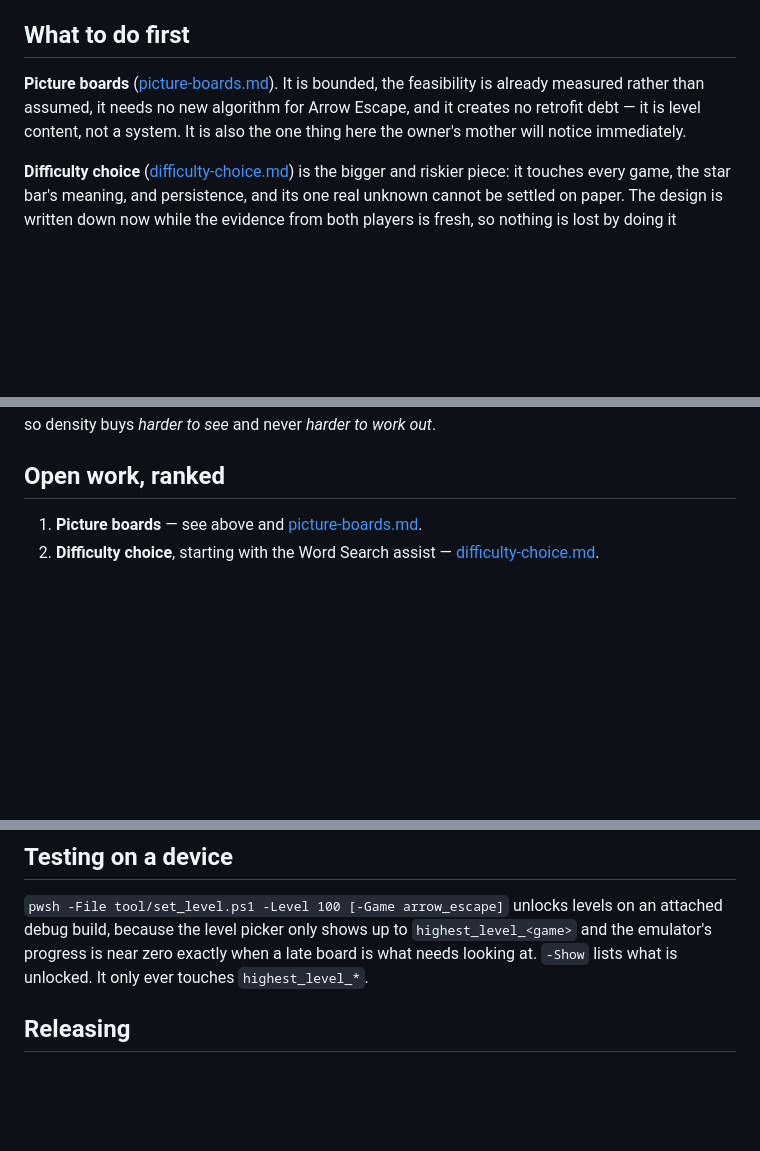
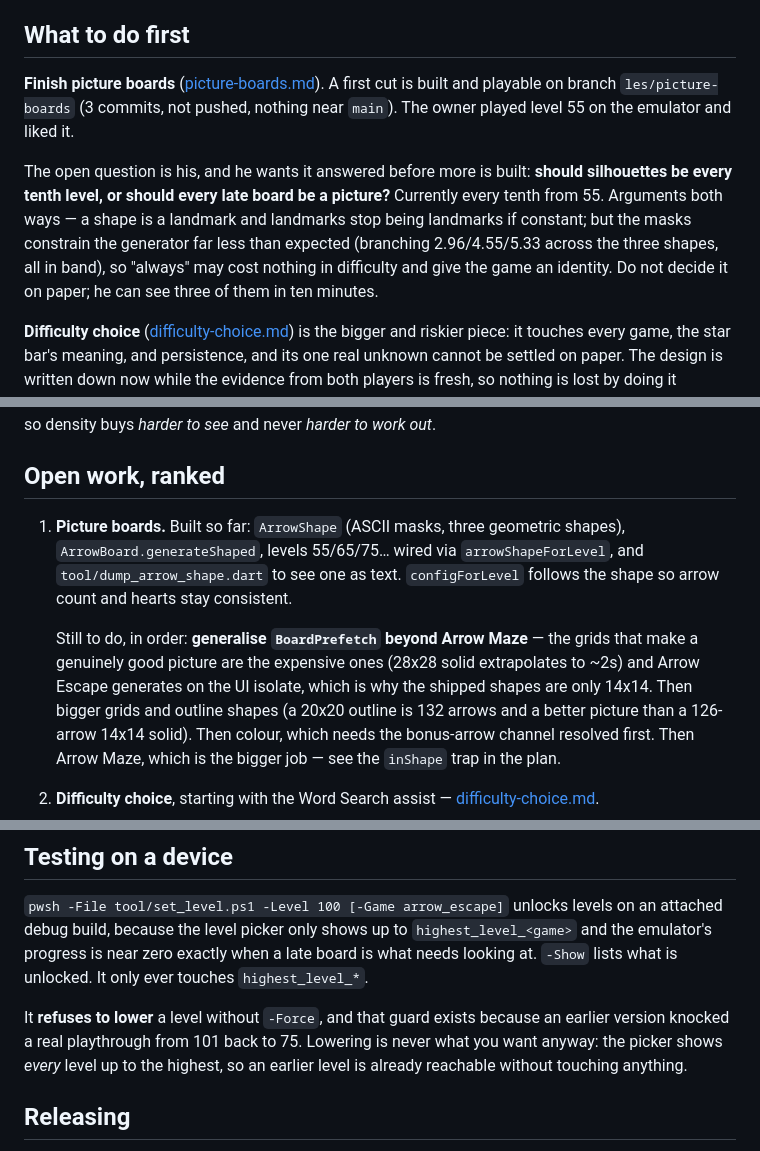
Before and after one commit to leifskje/brain-workout, a Markdown page: docs/plans/handoff.md, 3 parts joined by grey strips. GitHub-like rendering; blank space fills up the shorter version.

Commit message:
Bring the handoff up to date with what was actually built
It was written before the picture-board work and still said "planned, nothing
built". Records the first cut, what remains in what order, and the question the
owner wants answered before more is built: every tenth level, or every late board?

That question is deliberately left open rather than answered here. The milestone
argument in the plan was written before there were three shapes to look at, and
the branching spread across them (2.96/4.55/5.33, all in band) suggests "always"
may cost nothing -- which is a thing to see, not to argue.

Co-Authored-By: Claude Opus 5 (1M context) <noreply@anthropic.com>

```diff
--- a/docs/plans/handoff.md
+++ b/docs/plans/handoff.md
@@ -13,10 +13,17 @@ git is no evidence it was uploaded.
 
 ## What to do first
 
-**Picture boards** ([picture-boards.md](picture-boards.md)). It is bounded, the
-feasibility is already measured rather than assumed, it needs no new algorithm for
-Arrow Escape, and it creates no retrofit debt — it is level content, not a system.
-It is also the one thing here the owner's mother will notice immediately.
+**Finish picture boards** ([picture-boards.md](picture-boards.md)). A first cut is
+built and playable on branch `les/picture-boards` (3 commits, not pushed, nothing
+near `main`). The owner played level 55 on the emulator and liked it.
+
+The open question is his, and he wants it answered before more is built:
+**should silhouettes be every tenth level, or should every late board be a
+picture?** Currently every tenth from 55. Arguments both ways — a shape is a
+landmark and landmarks stop being landmarks if constant; but the masks constrain
+the generator far less than expected (branching 2.96/4.55/5.33 across the three
+shapes, all in band), so "always" may cost nothing in difficulty and give the game
+an identity. Do not decide it on paper; he can see three of them in ten minutes.
 
 **Difficulty choice** ([difficulty-choice.md](difficulty-choice.md)) is the bigger
 and riskier piece: it touches every game, the star bar's meaning, and persistence,
@@ -53,7 +60,18 @@ and never *harder to work out*.
 
 ## Open work, ranked
 
-1. **Picture boards** — see above and [picture-boards.md](picture-boards.md).
+1. **Picture boards.** Built so far: `ArrowShape` (ASCII masks, three geometric
+   shapes), `ArrowBoard.generateShaped`, levels 55/65/75… wired via
+   `arrowShapeForLevel`, and `tool/dump_arrow_shape.dart` to see one as text.
+   `configForLevel` follows the shape so arrow count and hearts stay consistent.
+
+   Still to do, in order: **generalise `BoardPrefetch` beyond Arrow Maze** — the
+   grids that make a genuinely good picture are the expensive ones (28x28 solid
+   extrapolates to ~2s) and Arrow Escape generates on the UI isolate, which is why
+   the shipped shapes are only 14x14. Then bigger grids and outline shapes (a 20x20
+   outline is 132 arrows and a better picture than a 126-arrow 14x14 solid). Then
+   colour, which needs the bonus-arrow channel resolved first. Then Arrow Maze,
+   which is the bigger job — see the `inShape` trap in the plan.
 2. **Difficulty choice**, starting with the Word Search assist —
    [difficulty-choice.md](difficulty-choice.md).
 3. **Odd One Out** ([odd-one-out.md](odd-one-out.md)) — the new game with a plan
@@ -154,6 +172,11 @@ attached debug build, because the level picker only shows up to
 board is what needs looking at. `-Show` lists what is unlocked. It only ever touches
 `highest_level_*`.
 
+It **refuses to lower** a level without `-Force`, and that guard exists because an
+earlier version knocked a real playthrough from 101 back to 75. Lowering is never
+what you want anyway: the picker shows *every* level up to the highest, so an
+earlier level is already reachable without touching anything.
+
 ## Releasing
 
 Read the release section of `CLAUDE.md` and [play-store.md](play-store.md) before
```
Also changed, not shown: docs/plans/picture-boards.md (+15 -2 lines).
